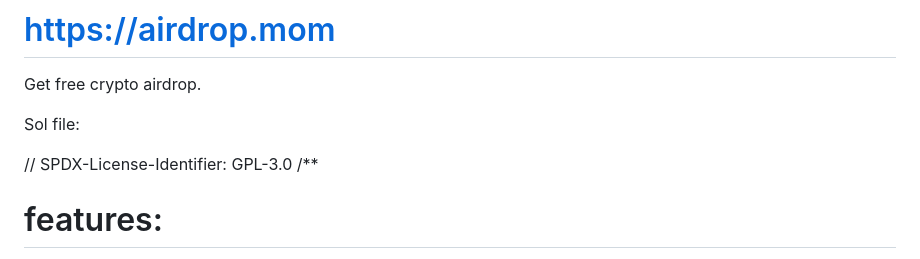
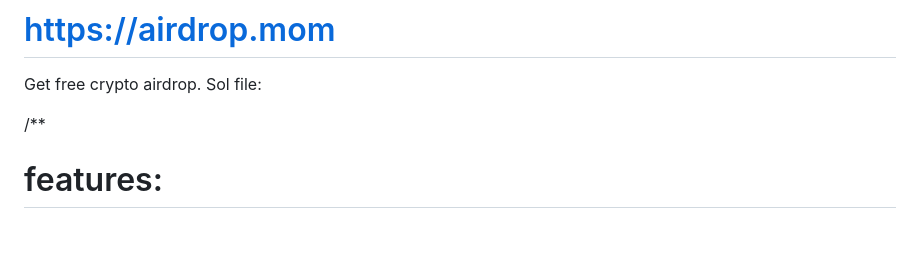
Before and after one commit to Airdropmom/airdropmom.github.io, a Markdown page: README.md, the part around the change. GitHub-like rendering; blank space fills up the shorter version.

```diff
--- a/README.md
+++ b/README.md
@@ -1,9 +1,8 @@
 # https://airdrop.mom
 Get free crypto airdrop.
-
 Sol file:
 
-// SPDX-License-Identifier: GPL-3.0
+
 /**
 # features:
    Refer and Get 100 % of all Claim & 50 % Purchase
```
